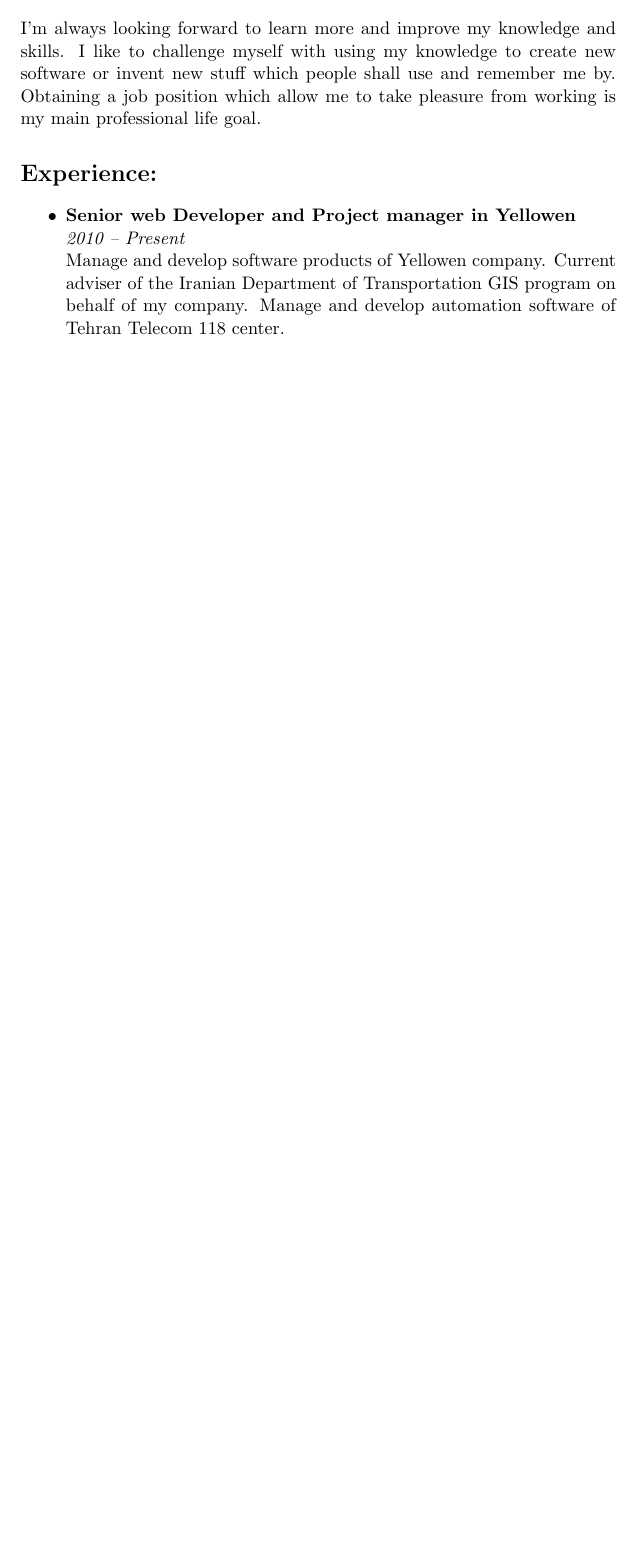
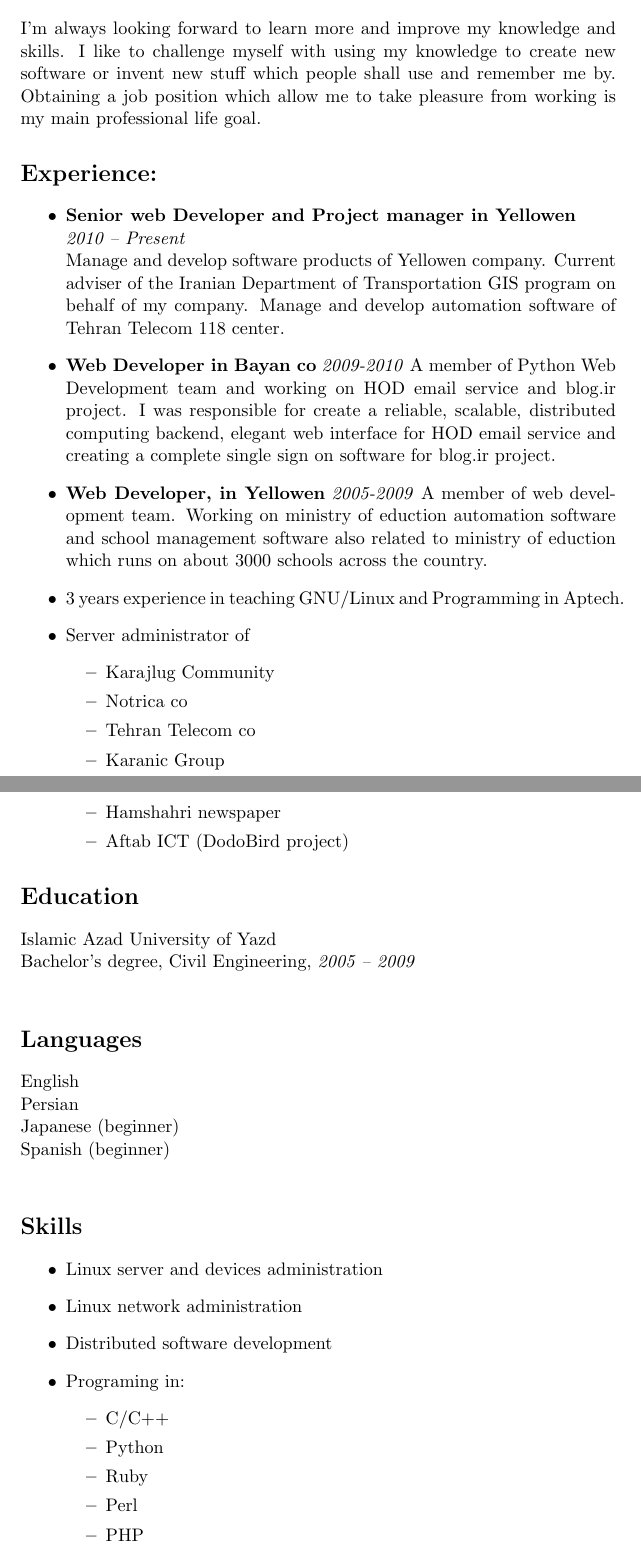
Before and after one commit to lxsameer/Resume, a LaTeX document (SameerRahmani.tex): part of page 2 of 2 before the commit and two parts of pages 2 and 3 of 6 after it, the two joined at a grey line, cut so that both start at the same text, the shorter picture padded with empty space. Compiled offline with pdfLaTeX.

Commit message:
projects added

```diff
--- a/SameerRahmani.tex
+++ b/SameerRahmani.tex
@@ -1,4 +1,7 @@
 \documentclass[a4paper,11pt]{article}
+
+\usepackage{hyperref}
+
 \author{Sameer Rahmani}
 \title{Curriculum vitae}
 \begin{document}
@@ -18,9 +21,61 @@
 position which allow me to take pleasure from working is my main professional
 life goal.
 
+
 \section*{Experience:}
 \begin{itemize}
 \item \textbf{Senior web Developer and Project manager in Yellowen}\\
-\emph{2010 – Present}\\
-  Manage and develop software products of Yellowen company. Current adviser of the Iranian Department of Transportation GIS program on behalf of my company.   Manage and develop automation software of Tehran Telecom 118 center.
+  \emph{2010 – Present}\\
+  Manage and develop software products of Yellowen company. Current adviser of
+  the Iranian Department of Transportation GIS program on behalf of my company.
+  Manage and develop automation software of Tehran Telecom 118 center.
+
+\item \textbf{Web Developer in Bayan co}
+  \emph{2009-2010}
+  A member of Python Web Development team and working on HOD email service and
+  blog.ir project. I was responsible for create a reliable, scalable, distributed
+  computing backend, elegant web interface for HOD email service and creating a
+  complete single sign on software for blog.ir project.
+
+\item \textbf{Web Developer, in Yellowen}
+  \emph{2005-2009}
+  A member of web development team. Working on ministry of eduction automation
+  software and school management software also related to ministry of eduction
+  which runs on about 3000 schools across the country.
+
+\item 3 years experience in teaching GNU/Linux and Programming in Aptech.
+\item Server administrator of
+  \begin{itemize}
+  \item Karajlug Community
+  \item Notrica co
+  \item Tehran Telecom co
+  \item Karanic Group
+  \item Hamshahri newspaper
+  \item Aftab ICT (DodoBird project)
+  \end{itemize}
 \end{itemize}
+
+\section*{Education}
+Islamic Azad University of Yazd\\
+Bachelor's degree, Civil Engineering, \emph{2005 – 2009}\\
+
+\section*{Languages}
+English\\
+Persian\\
+Japanese (beginner)\\
+Spanish (beginner)\\
+
+
+\section*{Skills}
+\begin{itemize}
+\item Linux server and devices administration
+\item Linux network administration
+\item Distributed software development
+\item Programing in:
+  \begin{itemize}
+  \item C/C++
+  \item Python
+  \item Ruby
+  \item Perl
+  \item PHP
+  \item Lua
```
Also changed, not shown: SameerRahmani.tex (114 more changed lines).
